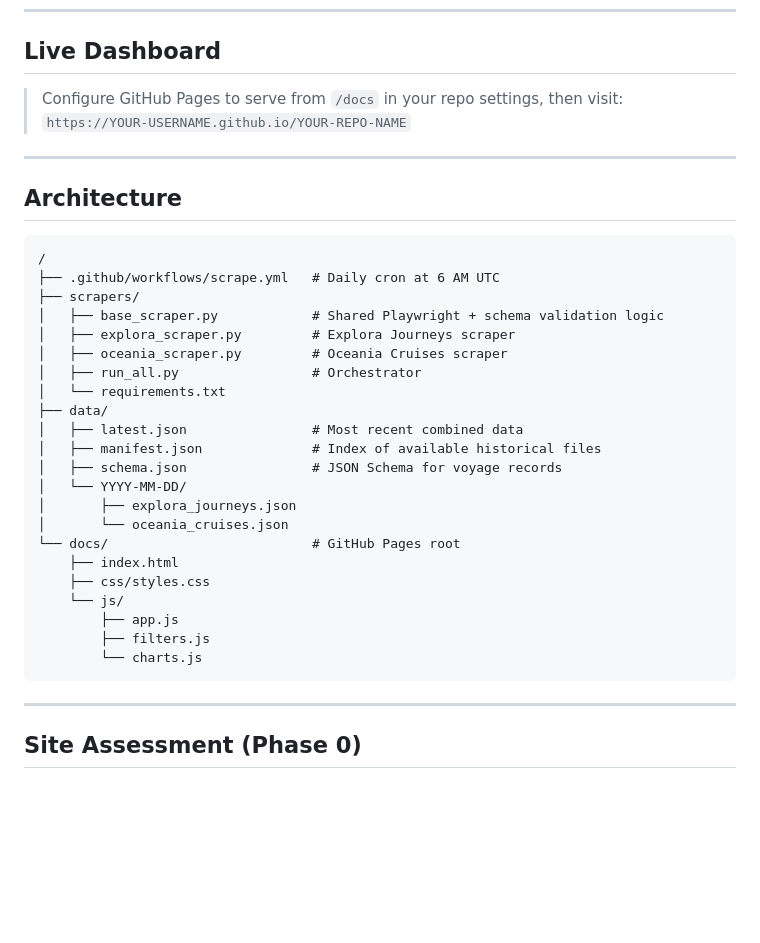
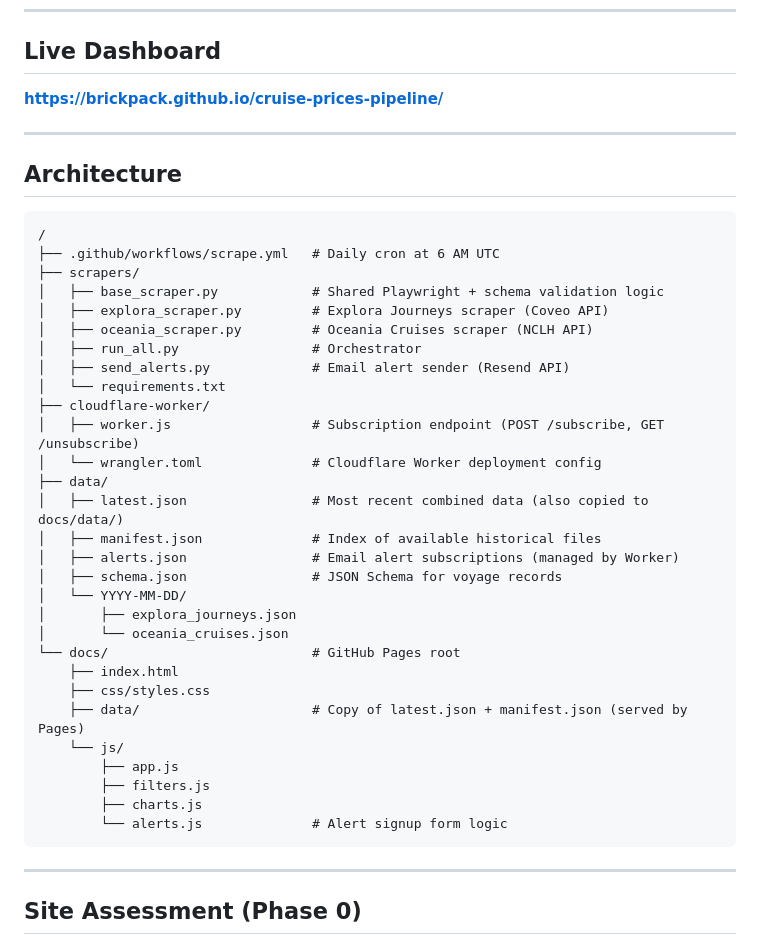
Before and after one commit to brickpack/cruise-prices-pipeline, a Markdown page: README.md, the part around one of its changes. Rendered like a GitHub page; blank space fills up the shorter version.

````diff
--- a/README.md
+++ b/README.md
@@ -8,8 +8,7 @@ No paid infrastructure — GitHub Actions (free tier) for scheduling, GitHub Pag
 
 ## Live Dashboard
 
-> Configure GitHub Pages to serve from `/docs` in your repo settings, then visit:
-> `https://YOUR-USERNAME.github.io/YOUR-REPO-NAME`
+**https://brickpack.github.io/cruise-prices-pipeline/**
 
 ---
 
@@ -20,13 +19,18 @@ No paid infrastructure — GitHub Actions (free tier) for scheduling, GitHub Pag
 ├── .github/workflows/scrape.yml   # Daily cron at 6 AM UTC
 ├── scrapers/
 │   ├── base_scraper.py            # Shared Playwright + schema validation logic
-│   ├── explora_scraper.py         # Explora Journeys scraper
-│   ├── oceania_scraper.py         # Oceania Cruises scraper
+│   ├── explora_scraper.py         # Explora Journeys scraper (Coveo API)
+│   ├── oceania_scraper.py         # Oceania Cruises scraper (NCLH API)
 │   ├── run_all.py                 # Orchestrator
+│   ├── send_alerts.py             # Email alert sender (Resend API)
 │   └── requirements.txt
+├── cloudflare-worker/
+│   ├── worker.js                  # Subscription endpoint (POST /subscribe, GET /unsubscribe)
+│   └── wrangler.toml              # Cloudflare Worker deployment config
 ├── data/
-│   ├── latest.json                # Most recent combined data
+│   ├── latest.json                # Most recent combined data (also copied to docs/data/)
 │   ├── manifest.json              # Index of available historical files
+│   ├── alerts.json                # Email alert subscriptions (managed by Worker)
 │   ├── schema.json                # JSON Schema for voyage records
 │   └── YYYY-MM-DD/
 │       ├── explora_journeys.json
@@ -34,10 +38,12 @@ No paid infrastructure — GitHub Actions (free tier) for scheduling, GitHub Pag
 └── docs/                          # GitHub Pages root
     ├── index.html
     ├── css/styles.css
+    ├── data/                      # Copy of latest.json + manifest.json (served by Pages)
     └── js/
         ├── app.js
         ├── filters.js
-        └── charts.js
+        ├── charts.js
+        └── alerts.js              # Alert signup form logic
 ```
 
 ---
````
Also changed, not shown: other parts of README.md (+39 -3 lines).
